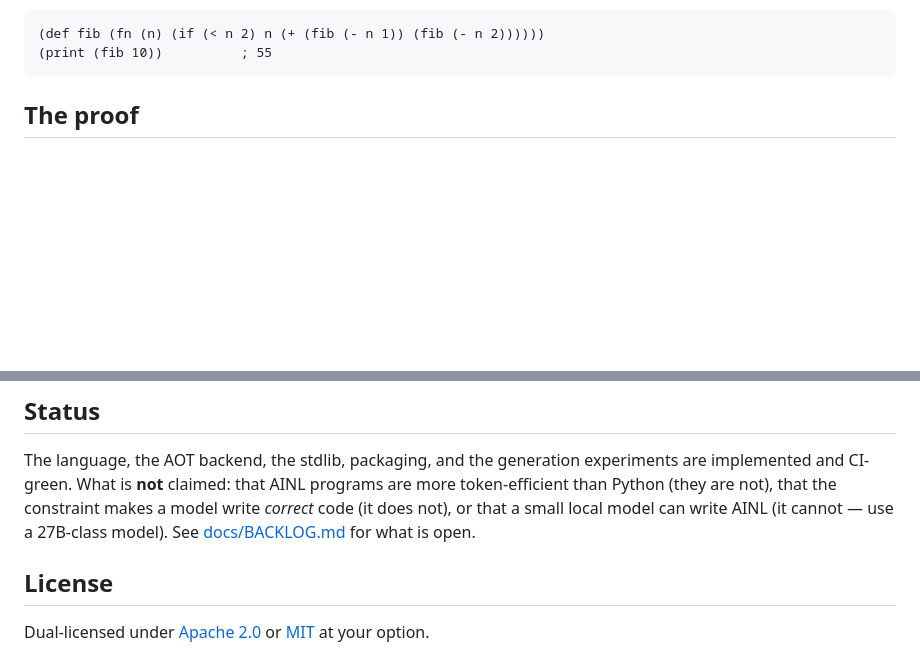
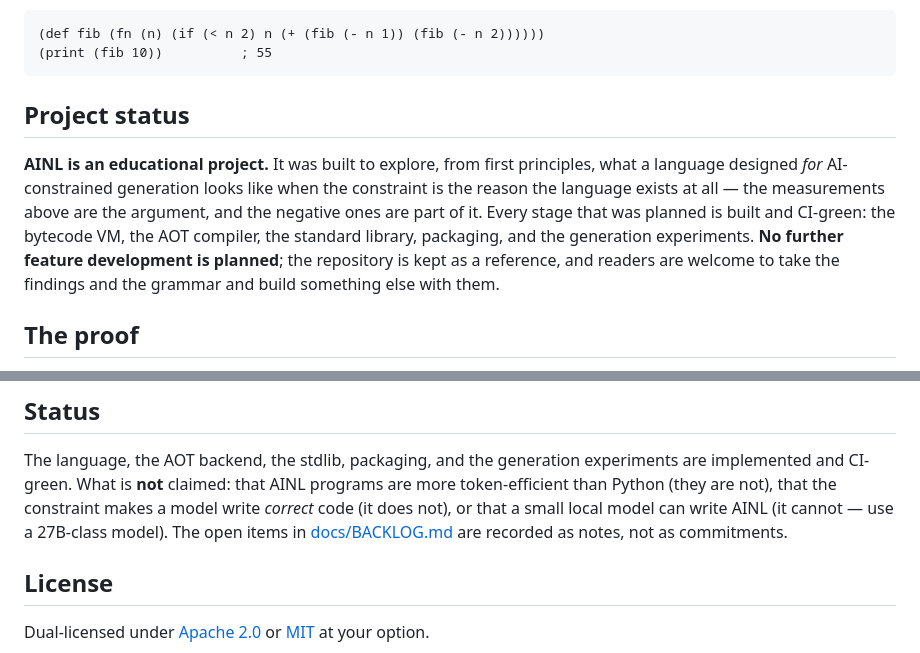
Before and after one commit to GRITui/ai-lang, a Markdown page: README.md, 2 parts joined by grey strips. GitHub-like rendering; blank space fills up the shorter version.

Commit message:
README: state the project is educational and complete
Adds a "Project status" section after the intro: AINL was built to
explore what a language designed for AI-constrained generation looks
like, all planned stages are done (bytecode VM, AOT compiler, stdlib,
packaging, generation experiments), and no further feature development
is planned. The repo is preserved as a reference.

The existing pitch and its negative results are untouched.

Also retargets the closing pointer in "## Status": the BACKLOG open
items are now framed as notes rather than commitments, which is what
they now are.

Docs only. No version bump, no tag, no CI change, no features.

````diff
--- a/README.md
+++ b/README.md
@@ -15,6 +15,18 @@ Python, JavaScript, and Ruby when you want out.
 (def fib (fn (n) (if (< n 2) n (+ (fib (- n 1)) (fib (- n 2))))))
 (print (fib 10))          ; 55
 ```
+
+## Project status
+
+**AINL is an educational project.** It was built to explore, from first
+principles, what a language designed *for* AI-constrained generation looks like
+when the constraint is the reason the language exists at all — the measurements
+above are the argument, and the negative ones are part of it. Every stage that
+was planned is built and CI-green: the bytecode VM, the AOT compiler, the
+standard library, packaging, and the generation experiments. **No further
+feature development is planned**; the repository is kept as a reference, and
+readers are welcome to take the findings and the grammar and build something
+else with them.
 
 ## The proof
 
@@ -282,8 +294,8 @@ The language, the AOT backend, the stdlib, packaging, and the generation
 experiments are implemented and CI-green. What is **not** claimed: that AINL
 programs are more token-efficient than Python (they are not), that the
 constraint makes a model write *correct* code (it does not), or that a small
-local model can write AINL (it cannot — use a 27B-class model). See
-[docs/BACKLOG.md](docs/BACKLOG.md) for what is open.
+local model can write AINL (it cannot — use a 27B-class model). The open items
+in [docs/BACKLOG.md](docs/BACKLOG.md) are recorded as notes, not as commitments.
 
 ## License
 
````
